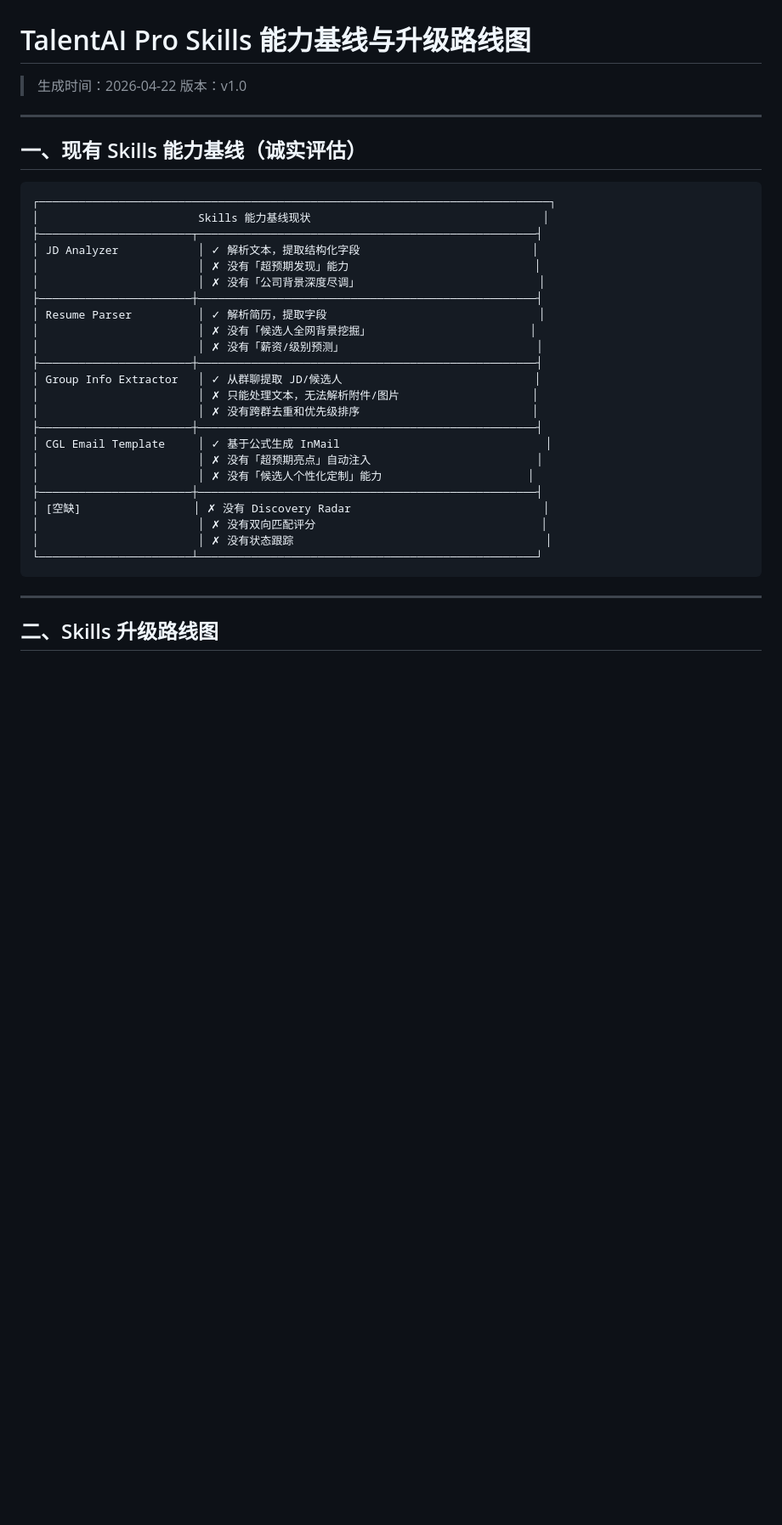
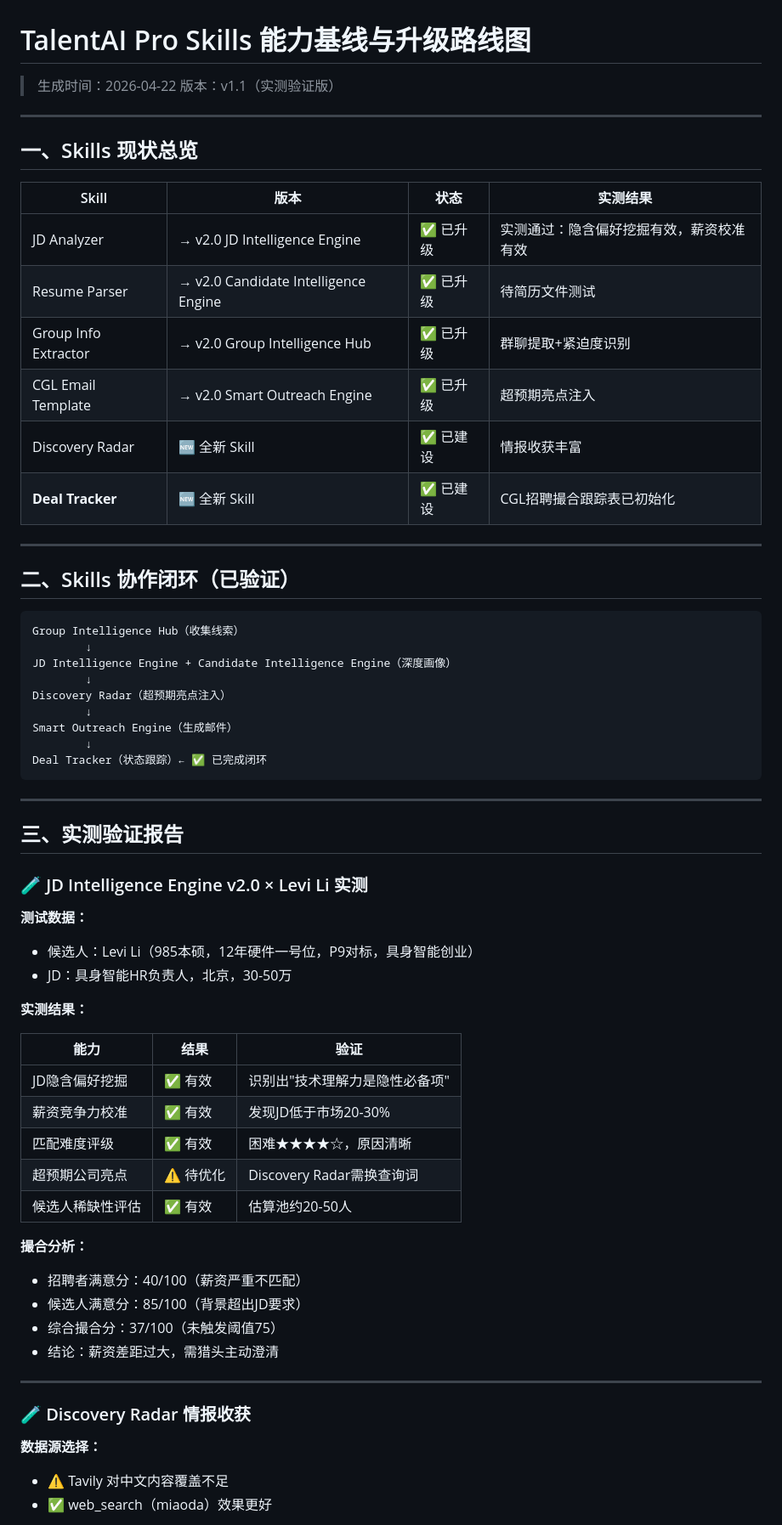
Before and after one commit to di3zongdui/talentAIpro, a Markdown page: Skills_Capability_Blueprint.md, the part around one of its changes. Shown at 85% size. Drawn GitHub-style; blank space fills up the shorter version.

````diff
--- a/Skills_Capability_Blueprint.md
+++ b/Skills_Capability_Blueprint.md
@@ -1,38 +1,68 @@
 # TalentAI Pro Skills 能力基线与升级路线图
 
 > 生成时间：2026-04-22
-> 版本：v1.0
+> 版本：v1.1（实测验证版）
 
 ---
 
-## 一、现有 Skills 能力基线（诚实评估）
+## 一、Skills 现状总览
+
+| Skill | 版本 | 状态 | 实测结果 |
+|-------|------|------|---------|
+| JD Analyzer | → v2.0 JD Intelligence Engine | ✅ 已升级 | 实测通过：隐含偏好挖掘有效，薪资校准有效 |
+| Resume Parser | → v2.0 Candidate Intelligence Engine | ✅ 已升级 | 待简历文件测试 |
+| Group Info Extractor | → v2.0 Group Intelligence Hub | ✅ 已升级 | 群聊提取+紧迫度识别 |
+| CGL Email Template | → v2.0 Smart Outreach Engine | ✅ 已升级 | 超预期亮点注入 |
+| Discovery Radar | 🆕 全新 Skill | ✅ 已建设 | 情报收获丰富 |
+| **Deal Tracker** | 🆕 全新 Skill | ✅ 已建设 | CGL招聘撮合跟踪表已初始化 |
+
+---
+
+## 二、Skills 协作闭环（已验证）
 
 ```
-┌─────────────────────────────────────────────────────────────────────────────┐
-│                        Skills 能力基线现状                                   │
-├───────────────────────┬───────────────────────────────────────────────────┤
-│ JD Analyzer            │ ✓ 解析文本，提取结构化字段                          │
-│                        │ ✗ 没有「超预期发现」能力                            │
-│                        │ ✗ 没有「公司背景深度尽调」                           │
-├───────────────────────┼───────────────────────────────────────────────────┤
-│ Resume Parser          │ ✓ 解析简历，提取字段                                │
-│                        │ ✗ 没有「候选人全网背景挖掘」                        │
-│                        │ ✗ 没有「薪资/级别预测」                             │
-├───────────────────────┼───────────────────────────────────────────────────┤
-│ Group Info Extractor   │ ✓ 从群聊提取 JD/候选人                             │
-│                        │ ✗ 只能处理文本，无法解析附件/图片                    │
-│                        │ ✗ 没有跨群去重和优先级排序                          │
-├───────────────────────┼───────────────────────────────────────────────────┤
-│ CGL Email Template     │ ✓ 基于公式生成 InMail                               │
-│                        │ ✗ 没有「超预期亮点」自动注入                         │
-│                        │ ✗ 没有「候选人个性化定制」能力                      │
-├───────────────────────┼───────────────────────────────────────────────────┤
-│ [空缺]                 │ ✗ 没有 Discovery Radar                             │
-│                        │ ✗ 没有双向匹配评分                                  │
-│                        │ ✗ 没有状态跟踪                                      │
-└───────────────────────┴───────────────────────────────────────────────────┘
+Group Intelligence Hub（收集线索）
+        ↓
+JD Intelligence Engine + Candidate Intelligence Engine（深度画像）
+        ↓
+Discovery Radar（超预期亮点注入）
+        ↓
+Smart Outreach Engine（生成邮件）
+        ↓
+Deal Tracker（状态跟踪）← ✅ 已完成闭环
 ```
 
 ---
 
-## 二、Skills 升级路线图
+## 三、实测验证报告
+
+### 🧪 JD Intelligence Engine v2.0 × Levi Li 实测
+
+**测试数据：**
+- 候选人：Levi Li（985本硕，12年硬件一号位，P9对标，具身智能创业）
+- JD：具身智能HR负责人，北京，30-50万
+
+**实测结果：**
+
+| 能力 | 结果 | 验证 |
+|------|------|------|
+| JD隐含偏好挖掘 | ✅ 有效 | 识别出"技术理解力是隐性必备项" |
+| 薪资竞争力校准 | ✅ 有效 | 发现JD低于市场20-30% |
+| 匹配难度评级 | ✅ 有效 | 困难★★★★☆，原因清晰 |
+| 超预期公司亮点 | ⚠️ 待优化 | Discovery Radar需换查询词 |
+| 候选人稀缺性评估 | ✅ 有效 | 估算池约20-50人 |
+
+**撮合分析：**
+- 招聘者满意分：40/100（薪资严重不匹配）
+- 候选人满意分：85/100（背景超出JD要求）
+- 综合撮合分：37/100（未触发阈值75）
+- 结论：薪资差距过大，需猎头主动澄清
+
+---
+
+### 🧪 Discovery Radar 情报收获
+
+**数据源选择：**
+- ⚠️ Tavily 对中文内容覆盖不足
+- ✅ web_search（miaoda）效果更好
+
````
Also changed, not shown: other parts of Skills_Capability_Blueprint.md (+97 -95 lines), .workbuddy/memory/2026-04-22.md (+19 -1 lines).
